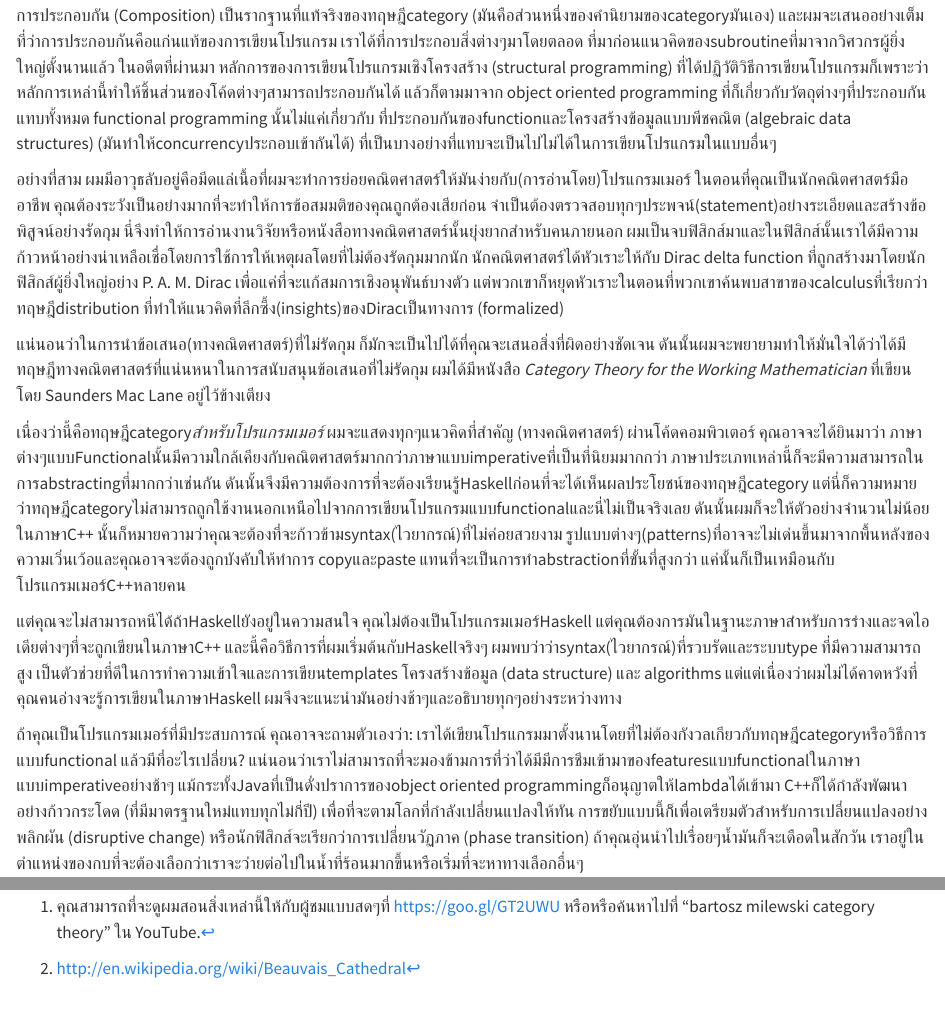
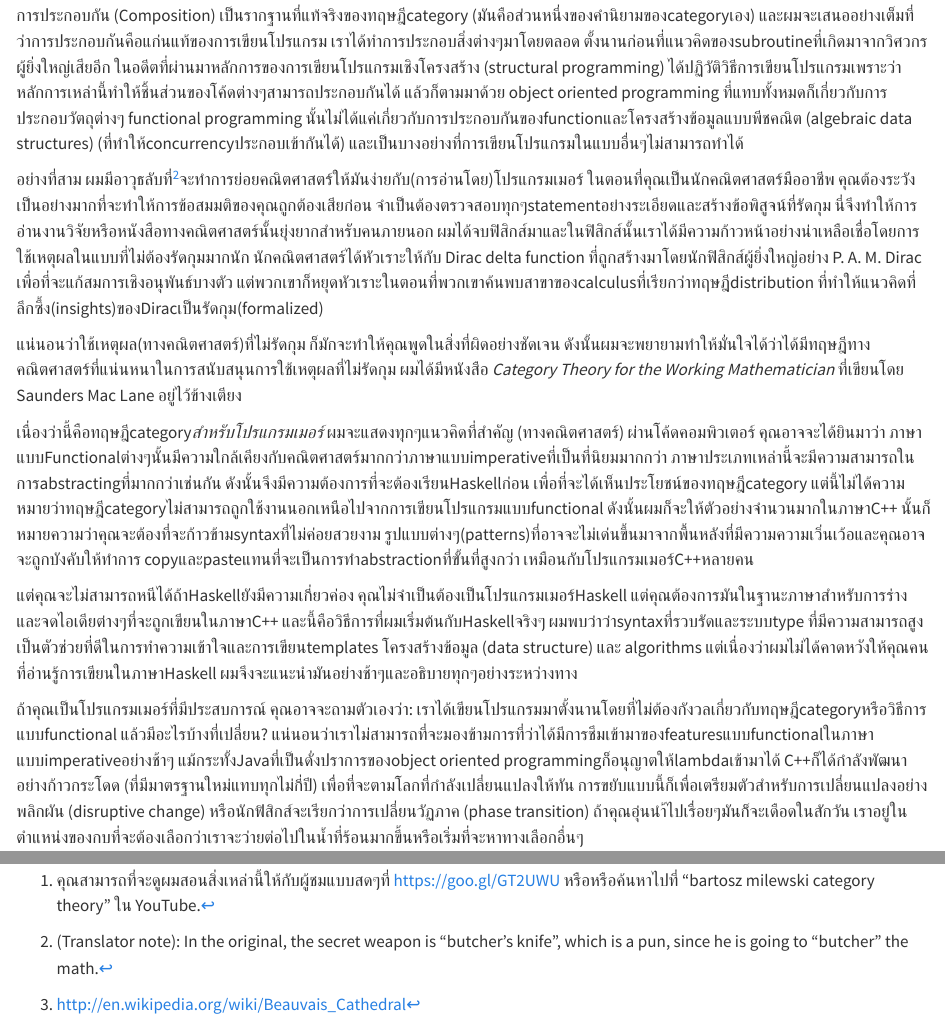
Before and after one commit to Phutoast/thai-translation-ctfp, a Quarto document (content/0.0/preface.qmd): the page in a window 1100 px wide, from 570 px down, and a second part further down, joined at a grey line. Rendered offline with R 4.5, knitr and Pandoc in place of Quarto, with nearby package versions.

Commit message:
minor editing

```diff
--- a/content/0.0/preface.qmd
+++ b/content/0.0/preface.qmd
@@ -28,62 +27,62 @@ calculus หรือ พีชคณิต(algebra) แต่นั้นไม
 
 การประกอบกัน (Composition) เป็นรากฐานที่แท้จริงของทฤษฎีcategory
-(มันคือส่วนหนึ่งของคำนิยามของcategoryมันเอง)
+(มันคือส่วนหนึ่งของคำนิยามของcategoryเอง)
 และผมจะเสนออย่างเต็มที่ว่าการประกอบกันคือแก่นแท้ของการเขียนโปรแกรม
-เราได้ที่การประกอบสิ่งต่างๆมาโดยตลอด
-ที่มาก่อนแนวคิดของsubroutineที่มาจากวิศวกรผู้ยิ่งใหญ่ตั้งนานแล้ว ในอดีตที่ผ่านมา
-หลักการของการเขียนโปรแกรมเชิงโครงสร้าง (structural programming)
-ที่ได้ปฏิวัติวิธีการเขียนโปรแกรมก็เพราะว่า
-หลักการเหล่านี้ทำให้ชิ้นส่วนของโค้ดต่างๆสามารถประกอบกันได้ แล้วก็ตามมาจาก object oriented
-programming ที่ก็เกี่ยวกับวัตถุต่างๆที่ประกอบกันแทบทั้งหมด functional programming
-นั้นไม่แค่เกี่ยวกับ ที่ประกอบกันของfunctionและโครงสร้างข้อมูลแบบพีชคณิต (algebraic data structures)
-(มันทำให้concurrencyประกอบเข้ากันได้) ที่เป็นบางอย่างที่แทบจะเป็นไปไม่ได้ในการเขียนโปรแกรมในแบบอื่นๆ
+เราได้ทำการประกอบสิ่งต่างๆมาโดยตลอด
+ตั้งนานก่อนที่แนวคิดของsubroutineที่เกิดมาจากวิศวกรผู้ยิ่งใหญ่เสียอีก
+ในอดีตที่ผ่านมาหลักการของการเขียนโปรแกรมเชิงโครงสร้าง (structural programming)
+ได้ปฏิวัติวิธีการเขียนโปรแกรมเพราะว่า
+หลักการเหล่านี้ทำให้ชิ้นส่วนของโค้ดต่างๆสามารถประกอบกันได้ แล้วก็ตามมาด้วย object oriented
+programming ที่แทบทั้งหมดก็เกี่ยวกับการประกอบวัตถุต่างๆ functional programming
+นั้นไม่ได้แค่เกี่ยวกับการประกอบกันของfunctionและโครงสร้างข้อมูลแบบพีชคณิต (algebraic data structures)
+(ที่ทำให้concurrencyประกอบเข้ากันได้) และเป็นบางอย่างที่การเขียนโปรแกรมในแบบอื่นๆไม่สามารถทำได้
 
 อย่างที่สาม
-ผมมีอาวุธลับอยู่คือมีดแล่เนื้อที่ผมจะทำการย่อยคณิตศาสตร์ให้มันง่ายกับ(การอ่านโดย)โปรแกรมเมอร์
+ผมมีอาวุธลับที่[^3]จะทำการย่อยคณิตศาสตร์ให้มันง่ายกับ(การอ่านโดย)โปรแกรมเมอร์
 ในตอนที่คุณเป็นนักคณิตศาสตร์มืออาชีพ
 คุณต้องระวังเป็นอย่างมากที่จะทำให้การข้อสมมติของคุณถูกต้องเสียก่อน
-จำเป็นต้องตรวจสอบทุกๆประพจน์(statement)อย่างระเอียดและสร้างข้อพิสูจน์อย่างรัดกุม
+จำเป็นต้องตรวจสอบทุกๆstatementอย่างระเอียดและสร้างข้อพิสูจน์ที่รัดกุม
 นี่จึงทำให้การอ่านงานวิจัยหรือหนังสือทางคณิตศาสตร์นั้นยุ่งยากสำหรับคนภายนอก
-ผมเป็นจบฟิสิกส์มาและในฟิสิกส์นั้นเราได้มีความก้าวหน้าอย่างน่าเหลือเชื่อโดยการใช้การให้เหตุผลโดยที่ไม่ต้องรัดกุมมากนัก
+ผมได้จบฟิสิกส์มาและในฟิสิกส์นั้นเราได้มีความก้าวหน้าอย่างน่าเหลือเชื่อโดยการใช้เหตุผลในแบบที่ไม่ต้องรัดกุมมากนัก
 นักคณิตศาสตร์ได้หัวเราะให้กับ Dirac delta function ที่ถูกสร้างมาโดยนักฟิสิกส์ผู้ยิ่งใหญ่อย่าง P. A.
-M. Dirac เพื่อแค่ที่จะแก้สมการเชิงอนุพันธ์บางตัว
+M. Dirac เพื่อที่จะแก้สมการเชิงอนุพันธ์บางตัว
 แต่พวกเขาก็หยุดหัวเราะในตอนที่พวกเขาค้นพบสาขาของcalculusที่เรียกว่าทฤษฎีdistribution
-ที่ทำให้แนวคิดที่ลึกซึ้ง(insights)ของDiracเป็นทางการ (formalized)
+ที่ทำให้แนวคิดที่ลึกซึ้ง(insights)ของDiracเป็นรัดกุม(formalized)
 
-แน่นอนว่าในการนำข้อเสนอ(ทางคณิตศาสตร์)ที่ไม่รัดกุม ก็มักจะเป็นไปได้ที่คุณจะเสนอสิ่งที่ผิดอย่างชัดเจน
-ดันนั้นผมจะพยายามทำให้มั่นใจได้ว่าได้มีทฤษฎีทางคณิตศาสตร์ที่แน่นหนาในการสนับสนุนข้อเสนอที่ไม่รัดกุม
+แน่นอนว่าใช้เหตุผล(ทางคณิตศาสตร์)ที่ไม่รัดกุม ก็มักจะทำให้คุณพูดในสิ่งที่ผิดอย่างชัดเจน
+ดังนั้นผมจะพยายามทำให้มั่นใจได้ว่าได้มีทฤษฎีทางคณิตศาสตร์ที่แน่นหนาในการสนับสนุนการใช้เหตุผลที่ไม่รัดกุม
 ผมได้มีหนังสือ *Category Theory for the Working Mathematician* ที่เขียนโดย Saunders Mac Lane
 อยู่ไว้ข้างเตียง
 
 เนื่องว่านี้คือทฤษฎีcategory*สำหรับโปรแกรมเมอร์* ผมจะแสดงทุกๆแนวคิดที่สำคัญ (ทางคณิตศาสตร์)
 ผ่านโค้ดคอมพิวเตอร์ คุณอาจจะได้ยินมาว่า
-ภาษาต่างๆแบบFunctionalนั้นมีความใกล้เคียงกับคณิตศาสตร์มากกว่าภาษาแบบimperativeที่เป็นที่นิยมมากกว่า
-ภาษาประเภทเหล่านี้ก็จะมีความสามารถในการabstractingที่มากกว่าเช่นกัน
-ดันนั้นจึงมีความต้องการที่จะต้องเรียนรู้Haskellก่อนที่จะได้เห็นผลประโยชน์ของทฤษฎีcategory
-แต่นี่ก็ความหมายว่าทฤษฎีcategoryไม่สามารถถูกใช้งานนอกเหนือไปจากการเขียนโปรแกรมแบบfunctionalและนี่ไม่เป็นจริงเลย
-ดันนั้นผมก็จะให้ตัวอย่างจำนวนไม่น้อยในภาษาC++
-นั้นก็หมายความว่าคุณจะต้องที่จะก้าวข้ามsyntax(ไวยากรณ์)ที่ไม่ค่อยสวยงาม
-รูปแบบต่างๆ(patterns)ที่อาจจะไม่เด่นขึ้นมาจากพื้นหลังของความเวิ่นเว้อและคุณอาจจะต้องถูกบังคับให้ทำการ
-copyและpaste แทนที่จะเป็นการทำabstractionที่ขั้นที่สูงกว่า
-แค่นั้นก็เป็นเหมือนกับโปรแกรมเมอร์C++หลายคน
+ภาษาแบบFunctionalต่างๆนั้นมีความใกล้เคียงกับคณิตศาสตร์มากกว่าภาษาแบบimperativeที่เป็นที่นิยมมากกว่า
+ภาษาประเภทเหล่านี้จะมีความสามารถในการabstractingที่มากกว่าเช่นกัน
+ดังนั้นจึงมีความต้องการที่จะต้องเรียนHaskellก่อน เพื่อที่จะได้เห็นประโยชน์ของทฤษฎีcategory
+แต่นี้ไม่ได้ความหมายว่าทฤษฎีcategoryไม่สามารถถูกใช้งานนอกเหนือไปจากการเขียนโปรแกรมแบบfunctional
+ดังนั้นผมก็จะให้ตัวอย่างจำนวนมากในภาษาC++
+นั้นก็หมายความว่าคุณจะต้องที่จะก้าวข้ามsyntaxที่ไม่ค่อยสวยงาม
+รูปแบบต่างๆ(patterns)ที่อาจจะไม่เด่นขึ้นมาจากพื้นหลังที่มีความความเวิ่นเว้อและคุณอาจจะถูกบังคับให้ทำการ
+copyและpasteแทนที่จะเป็นการทำabstractionที่ขั้นที่สูงกว่า
+เหมือนกับโปรแกรมเมอร์C++หลายคน
 
-แต่คุณจะไม่สามารถหนีได้ถ้าHaskellยังอยู่ในความสนใจ คุณไม่ต้องเป็นโปรแกรมเมอร์Haskell
+แต่คุณจะไม่สามารถหนีได้ถ้าHaskellยังมีความเกี่ยวค่อง คุณไม่จำเป็นต้องเป็นโปรแกรมเมอร์Haskell
 แต่คุณต้องการมันในฐานะภาษาสำหรับการร่างและจดไอเดียต่างๆที่จะถูกเขียนในภาษาC++
-และนี้คือวิธีการที่ผมเริ่มต้นกับHaskellจริงๆ ผมพบว่าว่าsyntax(ไวยากรณ์)ที่รวบรัดและระบบtype
-ที่มีความสามารถสูง เป็นตัวช่วยที่ดีในการทำความเข้าใจและการเขียนtemplates โครงสร้างข้อมูล (data
-structure) และ algorithms แต่แต่เนื่องว่าผมไม่ได้คาดหวังที่คุณคนอ่างจะรู้การเขียนในภาษาHaskell
+และนี้คือวิธีการที่ผมเริ่มต้นกับHaskellจริงๆ ผมพบว่าว่าsyntaxที่รวบรัดและระบบtype
+ที่มีความสามารถสูงเป็นตัวช่วยที่ดีในการทำความเข้าใจและการเขียนtemplates โครงสร้างข้อมูล (data
+structure) และ algorithms แต่เนื่องว่าผมไม่ได้คาดหวังให้คุณคนที่อ่านรู้การเขียนในภาษาHaskell
 ผมจึงจะแนะนำมันอย่างช้าๆและอธิบายทุกๆอย่างระหว่างทาง
 
 ถ้าคุณเป็นโปรแกรมเมอร์ที่มีประสบการณ์ คุณอาจจะถามตัวเองว่า:
-เราได้เขียนโปรแกรมมาตั้งนานโดยที่ไม่ต้องกังวลเกียวกับทฤษฎีcategoryหรือวิธีการแบบfunctional
-แล้วมีที่อะไรเปลี่ยน?
-แน่นอนว่าเราไม่สามารถที่จะมองข้ามการที่ว่าได้มีมีการชึมเข้ามาของfeaturesแบบfunctionalในภาษาแบบimperativeอย่างช้าๆ
-แม้กระทั้งJavaที่เป็นดั่งปราการของobject oriented programmingก็อนุญาตให้lambdaได้เข้ามา
+เราได้เขียนโปรแกรมมาตั้งนานโดยที่ไม่ต้องกังวลเกี่ยวกับทฤษฎีcategoryหรือวิธีการแบบfunctional
+แล้วมีอะไรบ้างที่เปลี่ยน?
+แน่นอนว่าเราไม่สามารถที่จะมองข้ามการที่ว่าได้มีการชึมเข้ามาของfeaturesแบบfunctionalในภาษาแบบimperativeอย่างช้าๆ
+แม้กระทั้งJavaที่เป็นดั่งปราการของobject oriented programmingก็อนุญาตให้lambdaเข้ามาได้
 C++ก็ได้กำลังพัฒนาอย่างก้าวกระโดด (ที่มีมาตรฐานใหม่แทบทุกไม่กี่ปี)
 เพื่อที่จะตามโลกที่กำลังเปลี่ยนแปลงให้ทัน
 การขยับแบบนี้ก็เพื่อเตรียมตัวสำหรับการเปลี่ยนแปลงอย่างพลิกผัน (disruptive change)
 หรือนักฟิสิกส์จะเรียกว่าการเปลี่ยนวัฏภาค (phase transition)
-ถ้าคุณอุ่นนำไปเรื่อยๆน้ำมันก็จะเดือดในสักวัน
+ถ้าคุณอุ่นนำ้ไปเรื่อยๆมันก็จะเดือดในสักวัน
 เราอยู่ในตำแหน่งของกบที่จะต้องเลือกว่าเราจะว่ายต่อไปในน้ำที่ร้อนมากขึ้นหรือเริ่มที่จะหาทางเลือกอื่นๆ
 
 ![](images/img_1299.jpg){fig-align="center" width=300}
@@ -131,10 +129,11 @@ web serversและโครงสร้างพื้นฐานของอ
 width=300}
 
 
-
 [^1]: คุณสามารถที่จะดูผมสอนสิ่งเหล่านี้ให้กับผู้ชมแบบสดๆที่
 [https://goo.gl/GT2UWU](https://goo.gl/GT2UWU) หรือหรือค้นหาไปที่ "bartosz milewski category theory"
 ใน YouTube.
 
 [^2]:
 [http://en.wikipedia.org/wiki/Beauvais_Cathedral](http://en.wikipedia.org/wiki/Beauvais_Cathedral)
+
+[^3]: (Translator note): In the original, the secret weapon is "butcher’s knife", which is a pun, since he is going to "butcher" the math.
```
Also changed, not shown: content/1.10/natural-transformations.qmd (+2 -2 lines), content/1.2/types-and-functions.qmd (+1 -1 lines), content/1.8/functoriality.qmd (+1 -1 lines), content/0.0/preface.qmd (62 more changed lines).
